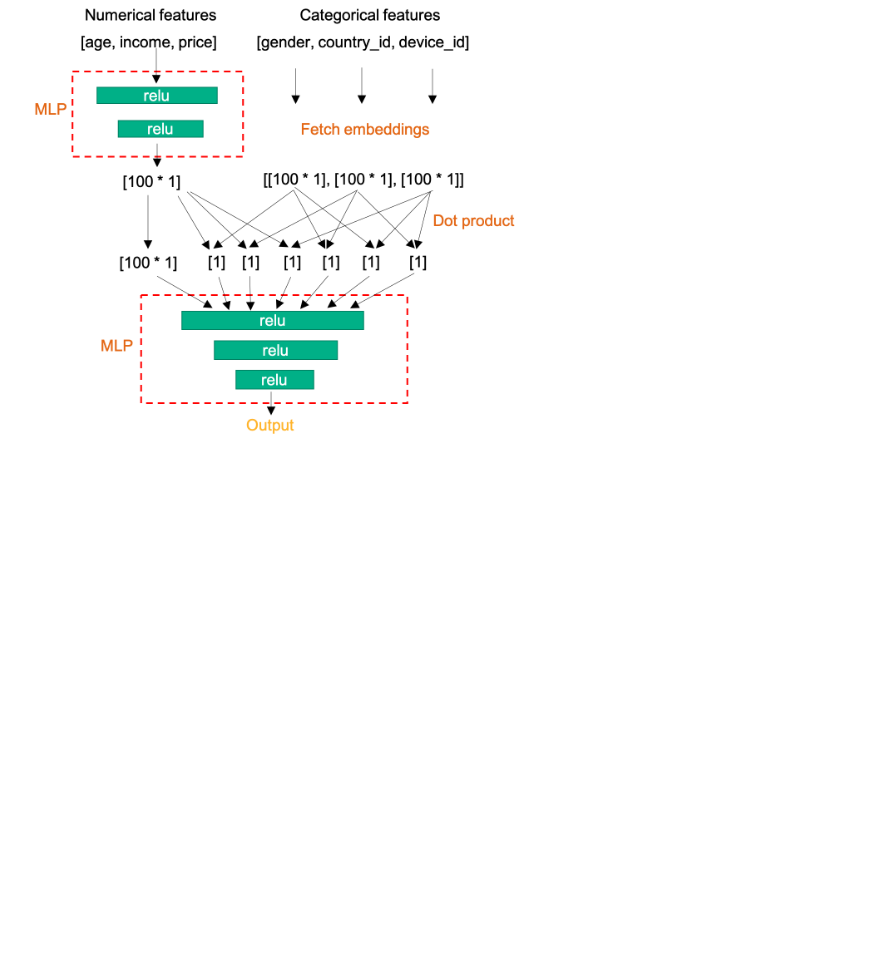
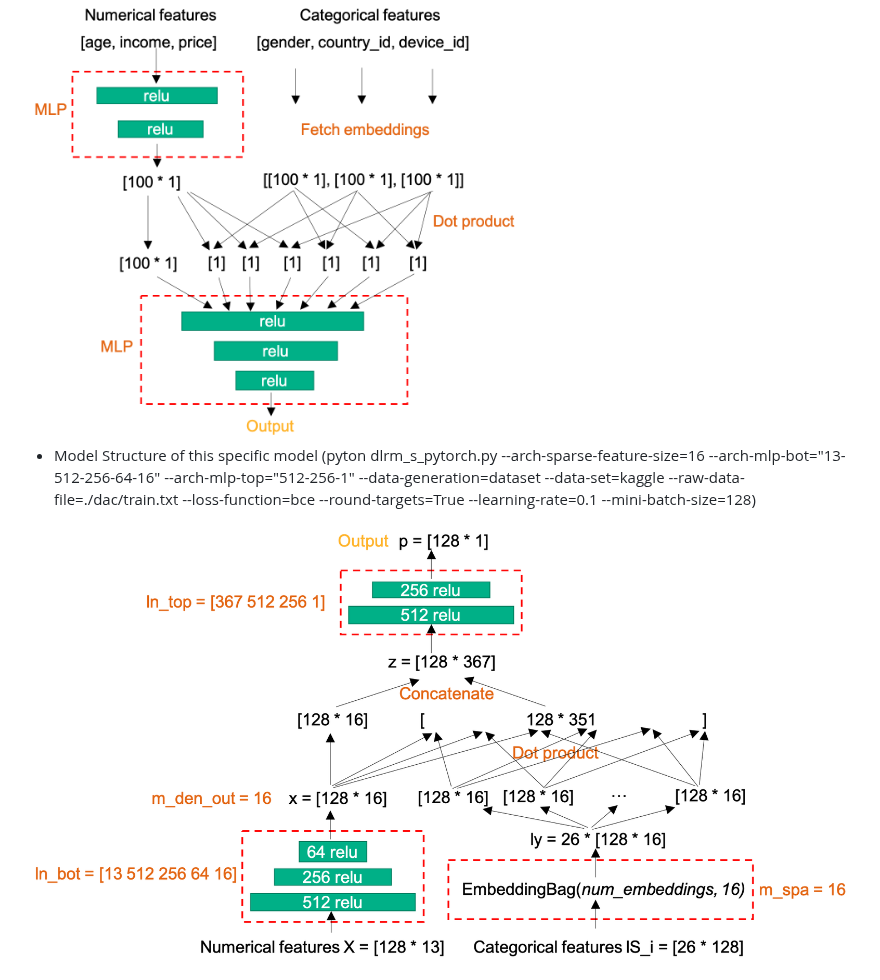
Before and after one commit to liyinxiao/Ranking_Papers, a Markdown page: README.md, the part around the change. Rendered like a GitHub page; pictures changed too: assets/DLRM_batchsize128.png (added); blank space fills up the shorter version.

```diff
--- a/README.md
+++ b/README.md
@@ -68,3 +68,6 @@ for central_word in [pick_a_central_word]:
 Deep Learning Recommendation Model for Personalization and Recommendation Systems
 - Model Structure
 <img src="https://github.com/liyinxiao/Ranking_Papers/blob/master/assets/DLRM.png" width=500 />
+
+- Model Structure of this specific model (pyton dlrm_s_pytorch.py --arch-sparse-feature-size=16 --arch-mlp-bot="13-512-256-64-16" --arch-mlp-top="512-256-1" --data-generation=dataset --data-set=kaggle --raw-data-file=./dac/train.txt --loss-function=bce --round-targets=True --learning-rate=0.1 --mini-batch-size=128)
+<img src="https://github.com/liyinxiao/Ranking_Papers/blob/master/assets/DLRM_batchsize128.png" width=1000 />
```
Also changed, not shown: 1 other file.
